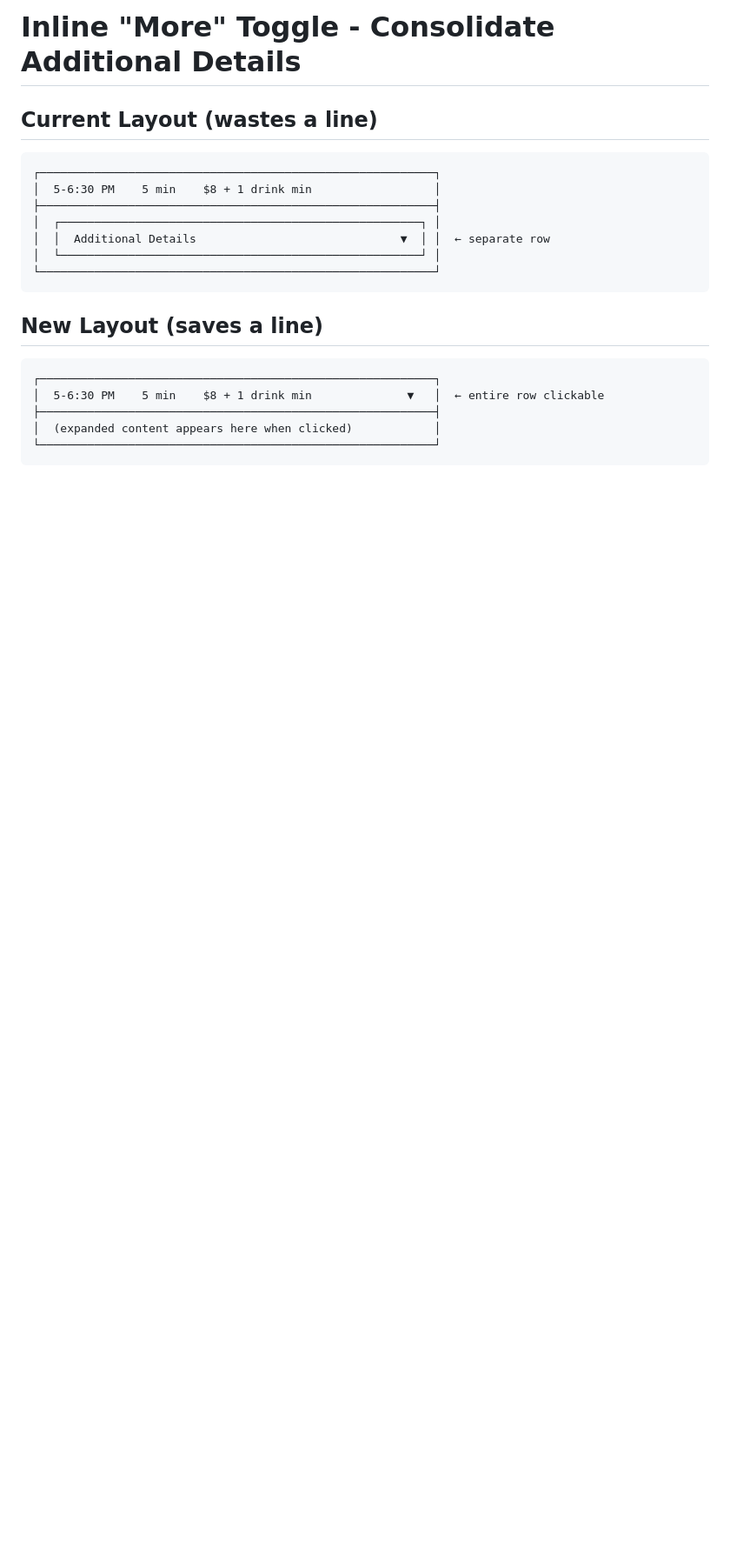
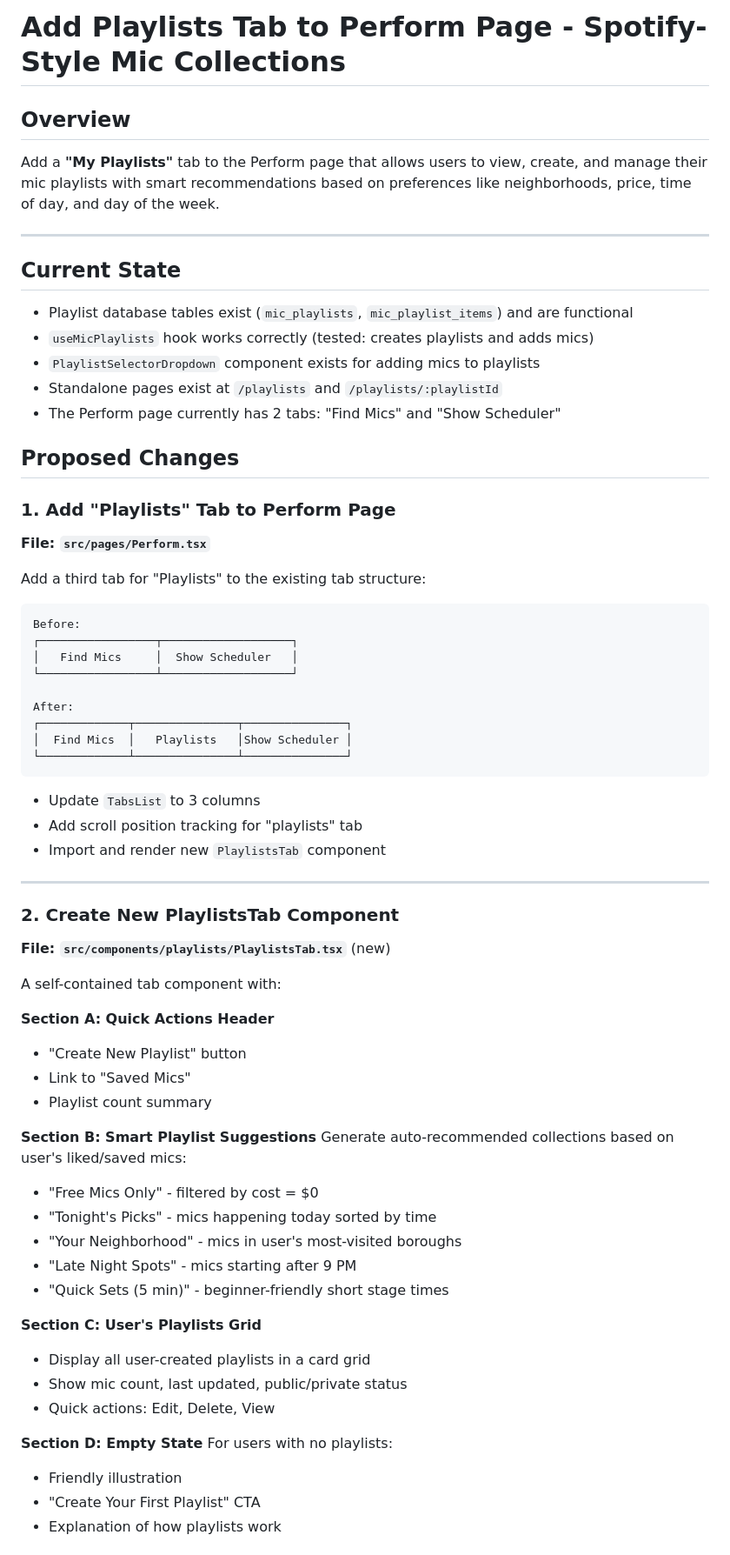
Before and after one commit to malevcode/comediq-7d092b89, a Markdown page: .lovable/plan.md, the part around one of its changes. Shown at 87% size. Drawn GitHub-style; blank space fills up the shorter version.

Commit message:
Updated plan file
Edited UI in Lovable

````diff
--- a/.lovable/plan.md
+++ b/.lovable/plan.md
@@ -1,22 +1,72 @@
 
 
-# Inline "More" Toggle - Consolidate Additional Details
+# Add Playlists Tab to Perform Page - Spotify-Style Mic Collections
 
-## Current Layout (wastes a line)
-```text
-┌──────────────────────────────────────────────────────────┐
-│  5-6:30 PM    5 min    $8 + 1 drink min                  │
-├──────────────────────────────────────────────────────────┤
-│  ┌─────────────────────────────────────────────────────┐ │
-│  │  Additional Details                              ▼  │ │  ← separate row
-│  └─────────────────────────────────────────────────────┘ │
-└──────────────────────────────────────────────────────────┘
+## Overview
+Add a **"My Playlists"** tab to the Perform page that allows users to view, create, and manage their mic playlists with smart recommendations based on preferences like neighborhoods, price, time of day, and day of the week.
+
+---
+
+## Current State
+- Playlist database tables exist (`mic_playlists`, `mic_playlist_items`) and are functional
+- `useMicPlaylists` hook works correctly (tested: creates playlists and adds mics)
+- `PlaylistSelectorDropdown` component exists for adding mics to playlists
+- Standalone pages exist at `/playlists` and `/playlists/:playlistId`
+- The Perform page currently has 2 tabs: "Find Mics" and "Show Scheduler"
+
+## Proposed Changes
+
+### 1. Add "Playlists" Tab to Perform Page
+
+**File: `src/pages/Perform.tsx`**
+
+Add a third tab for "Playlists" to the existing tab structure:
+
+```
+Before:
+┌─────────────────┬───────────────────┐
+│   Find Mics     │  Show Scheduler   │
+└─────────────────┴───────────────────┘
+
+After:
+┌─────────────┬───────────────┬───────────────┐
+│  Find Mics  │   Playlists   │Show Scheduler │
+└─────────────┴───────────────┴───────────────┘
 ```
 
-## New Layout (saves a line)
-```text
-┌──────────────────────────────────────────────────────────┐
-│  5-6:30 PM    5 min    $8 + 1 drink min              ▼   │  ← entire row clickable
-├──────────────────────────────────────────────────────────┤
-│  (expanded content appears here when clicked)            │
-└──────────────────────────────────────────────────────────┘
+- Update `TabsList` to 3 columns
+- Add scroll position tracking for "playlists" tab
+- Import and render new `PlaylistsTab` component
+
+---
+
+### 2. Create New PlaylistsTab Component
+
+**File: `src/components/playlists/PlaylistsTab.tsx`** (new)
+
+A self-contained tab component with:
+
+**Section A: Quick Actions Header**
+- "Create New Playlist" button
+- Link to "Saved Mics"
+- Playlist count summary
+
+**Section B: Smart Playlist Suggestions**
+Generate auto-recommended collections based on user's liked/saved mics:
+- "Free Mics Only" - filtered by cost = $0
+- "Tonight's Picks" - mics happening today sorted by time
+- "Your Neighborhood" - mics in user's most-visited boroughs
+- "Late Night Spots" - mics starting after 9 PM
+- "Quick Sets (5 min)" - beginner-friendly short stage times
+
+**Section C: User's Playlists Grid**
+- Display all user-created playlists in a card grid
+- Show mic count, last updated, public/private status
+- Quick actions: Edit, Delete, View
+
+**Section D: Empty State**
+For users with no playlists:
+- Friendly illustration
+- "Create Your First Playlist" CTA
+- Explanation of how playlists work
+
````
Also changed, not shown: other parts of .lovable/plan.md (+147 -129 lines).
